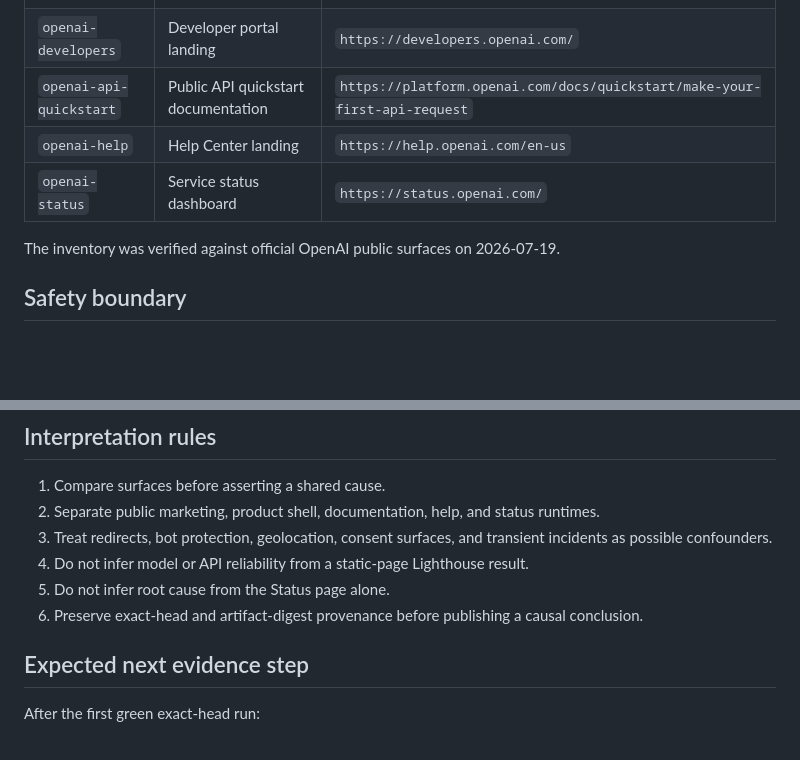
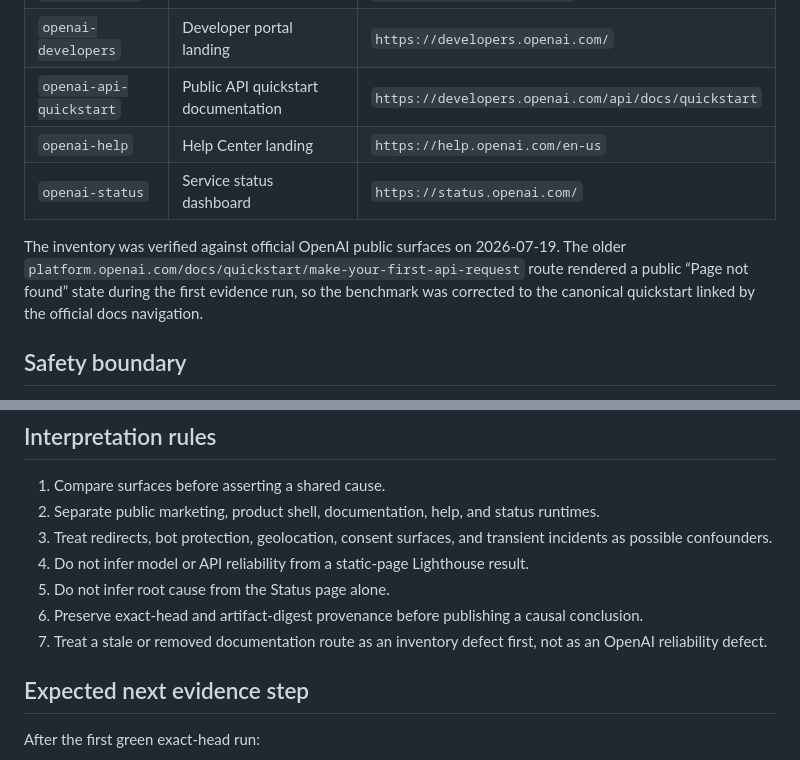
Before and after one commit to safal207/LiminalQAengineer, a Markdown page: docs/audits/OPENAI_PUBLIC_WEB_BENCHMARK.md, 2 parts joined by grey strips. Drawn GitHub-style; blank space fills up the shorter version.

Commit message:
docs: record canonical OpenAI quickstart correction

```diff
--- a/docs/audits/OPENAI_PUBLIC_WEB_BENCHMARK.md
+++ b/docs/audits/OPENAI_PUBLIC_WEB_BENCHMARK.md
@@ -20,11 +20,11 @@ The central cross-domain question is:
 | `chatgpt-public-shell` | Unauthenticated ChatGPT web entry | `https://chatgpt.com/` |
 | `openai-codex` | Codex product overview | `https://openai.com/codex/` |
 | `openai-developers` | Developer portal landing | `https://developers.openai.com/` |
-| `openai-api-quickstart` | Public API quickstart documentation | `https://platform.openai.com/docs/quickstart/make-your-first-api-request` |
+| `openai-api-quickstart` | Public API quickstart documentation | `https://developers.openai.com/api/docs/quickstart` |
 | `openai-help` | Help Center landing | `https://help.openai.com/en-us` |
 | `openai-status` | Service status dashboard | `https://status.openai.com/` |
 
-The inventory was verified against official OpenAI public surfaces on 2026-07-19.
+The inventory was verified against official OpenAI public surfaces on 2026-07-19. The older `platform.openai.com/docs/quickstart/make-your-first-api-request` route rendered a public “Page not found” state during the first evidence run, so the benchmark was corrected to the canonical quickstart linked by the official docs navigation.
 
 ## Safety boundary
 
@@ -72,6 +72,7 @@ The benchmark does not use `FAIL` as a vulnerability label. A poor score is a bo
 4. Do not infer model or API reliability from a static-page Lighthouse result.
 5. Do not infer root cause from the Status page alone.
 6. Preserve exact-head and artifact-digest provenance before publishing a causal conclusion.
+7. Treat a stale or removed documentation route as an inventory defect first, not as an OpenAI reliability defect.
 
 ## Expected next evidence step
 
```
